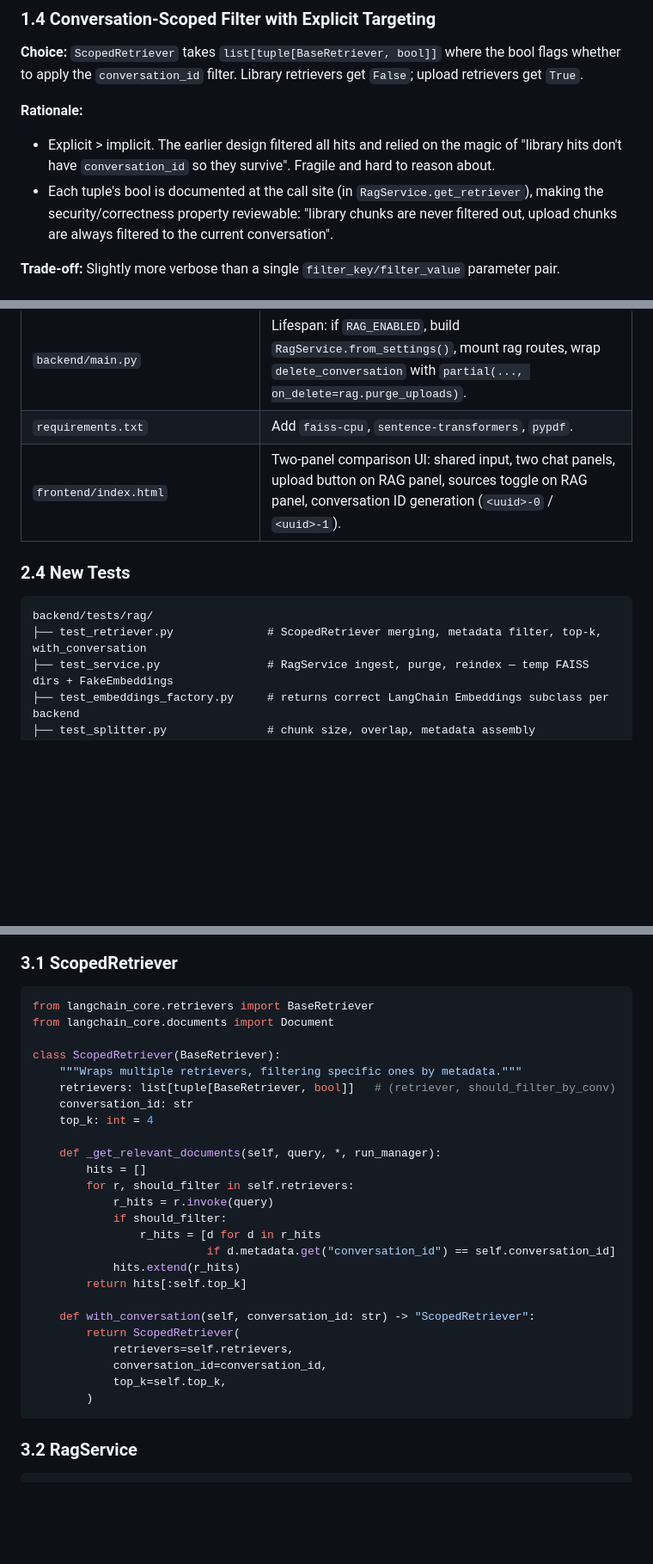
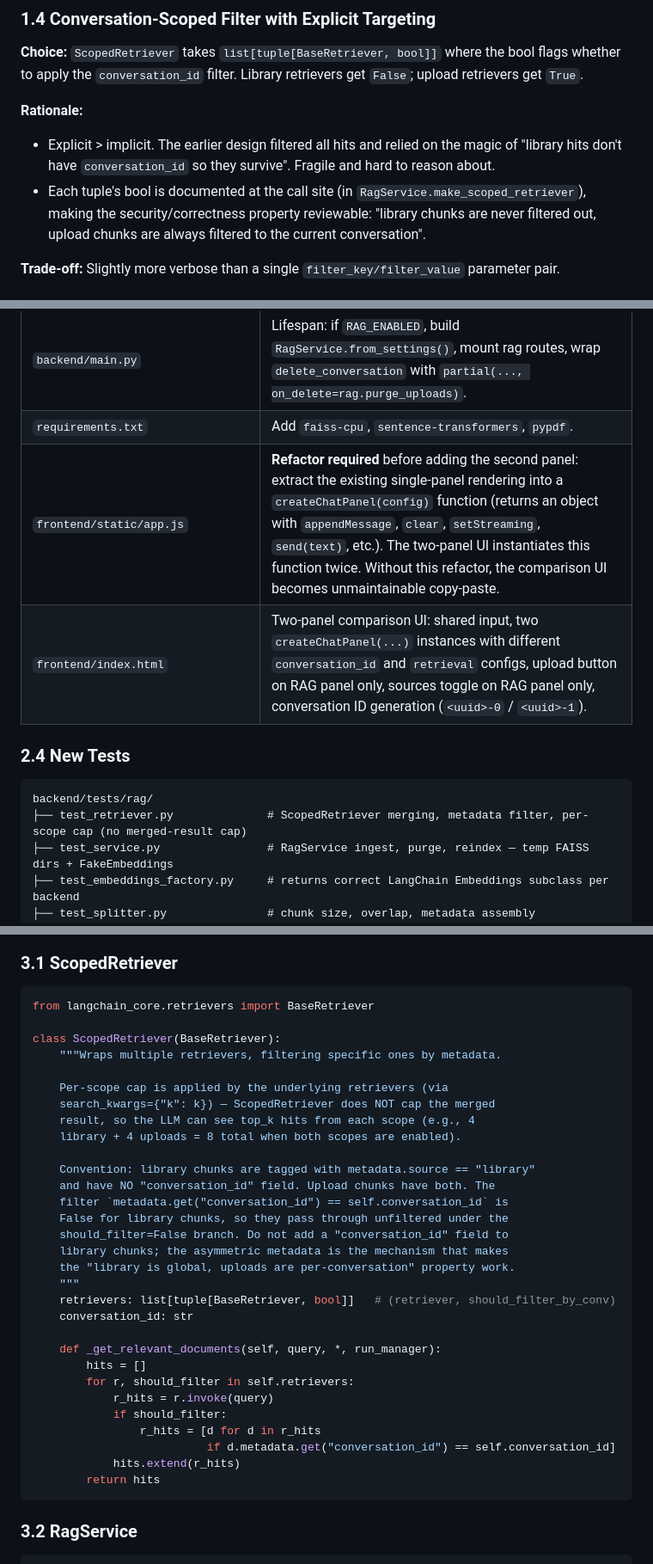
Before and after one commit to zhongczhi/agent_html, a Markdown page: document/DESI_focus.md, 3 parts joined by grey strips. Shown at 86% size. GitHub-like rendering; blank space fills up the shorter version.

````diff
--- a/document/DESI_focus.md
+++ b/document/DESI_focus.md
@@ -46,7 +46,7 @@
 
 **Rationale:**
 - Explicit > implicit. The earlier design filtered all hits and relied on the magic of "library hits don't have `conversation_id` so they survive". Fragile and hard to reason about.
-- Each tuple's bool is documented at the call site (in `RagService.get_retriever`), making the security/correctness property reviewable: "library chunks are never filtered out, upload chunks are always filtered to the current conversation".
+- Each tuple's bool is documented at the call site (in `RagService.make_scoped_retriever`), making the security/correctness property reviewable: "library chunks are never filtered out, upload chunks are always filtered to the current conversation".
 
 **Trade-off:** Slightly more verbose than a single `filter_key/filter_value` parameter pair.
 
@@ -165,13 +165,14 @@ backend/rag/
 | `backend/storage/file_storage.py` | `delete_conversation` signature gains `on_delete: Callable[[str], None] \| None = None`. Calls it after the JSON delete succeeds, with exception swallowing. |
 | `backend/main.py` | Lifespan: if `RAG_ENABLED`, build `RagService.from_settings()`, mount rag routes, wrap `delete_conversation` with `partial(..., on_delete=rag.purge_uploads)`. |
 | `requirements.txt` | Add `faiss-cpu`, `sentence-transformers`, `pypdf`. |
-| `frontend/index.html` | Two-panel comparison UI: shared input, two chat panels, upload button on RAG panel, sources toggle on RAG panel, conversation ID generation (`<uuid>-0` / `<uuid>-1`). |
+| `frontend/static/app.js` | **Refactor required** before adding the second panel: extract the existing single-panel rendering into a `createChatPanel(config)` function (returns an object with `appendMessage`, `clear`, `setStreaming`, `send(text)`, etc.). The two-panel UI instantiates this function twice. Without this refactor, the comparison UI becomes unmaintainable copy-paste. |
+| `frontend/index.html` | Two-panel comparison UI: shared input, two `createChatPanel(...)` instances with different `conversation_id` and `retrieval` configs, upload button on RAG panel only, sources toggle on RAG panel only, conversation ID generation (`<uuid>-0` / `<uuid>-1`). |
 
 ### 2.4 New Tests
 
 ```
 backend/tests/rag/
-├── test_retriever.py              # ScopedRetriever merging, metadata filter, top-k, with_conversation
+├── test_retriever.py              # ScopedRetriever merging, metadata filter, per-scope cap (no merged-result cap)
 ├── test_service.py                # RagService ingest, purge, reindex — temp FAISS dirs + FakeEmbeddings
 ├── test_embeddings_factory.py     # returns correct LangChain Embeddings subclass per backend
 ├── test_splitter.py               # chunk size, overlap, metadata assembly
@@ -187,13 +188,25 @@ backend/tests/rag/
 
 ```python
 from langchain_core.retrievers import BaseRetriever
-from langchain_core.documents import Document
 
 class ScopedRetriever(BaseRetriever):
-    """Wraps multiple retrievers, filtering specific ones by metadata."""
+    """Wraps multiple retrievers, filtering specific ones by metadata.
+
+    Per-scope cap is applied by the underlying retrievers (via
+    search_kwargs={"k": k}) — ScopedRetriever does NOT cap the merged
+    result, so the LLM can see top_k hits from each scope (e.g., 4
+    library + 4 uploads = 8 total when both scopes are enabled).
+
+    Convention: library chunks are tagged with metadata.source == "library"
+    and have NO "conversation_id" field. Upload chunks have both. The
+    filter `metadata.get("conversation_id") == self.conversation_id` is
+    False for library chunks, so they pass through unfiltered under the
+    should_filter=False branch. Do not add a "conversation_id" field to
+    library chunks; the asymmetric metadata is the mechanism that makes
+    the "library is global, uploads are per-conversation" property work.
+    """
     retrievers: list[tuple[BaseRetriever, bool]]   # (retriever, should_filter_by_conv)
     conversation_id: str
-    top_k: int = 4
 
     def _get_relevant_documents(self, query, *, run_manager):
         hits = []
@@ -203,14 +216,7 @@ class ScopedRetriever(BaseRetriever):
                 r_hits = [d for d in r_hits
                           if d.metadata.get("conversation_id") == self.conversation_id]
             hits.extend(r_hits)
-        return hits[:self.top_k]
-
-    def with_conversation(self, conversation_id: str) -> "ScopedRetriever":
-        return ScopedRetriever(
-            retrievers=self.retrievers,
-            conversation_id=conversation_id,
-            top_k=self.top_k,
-        )
+        return hits
 ```
 
 ### 3.2 RagService
````
Also changed, not shown: other parts of document/DESI_focus.md (+89 -30 lines), document/SPEC_focus.md (+2 -1 lines), 1 other file.
